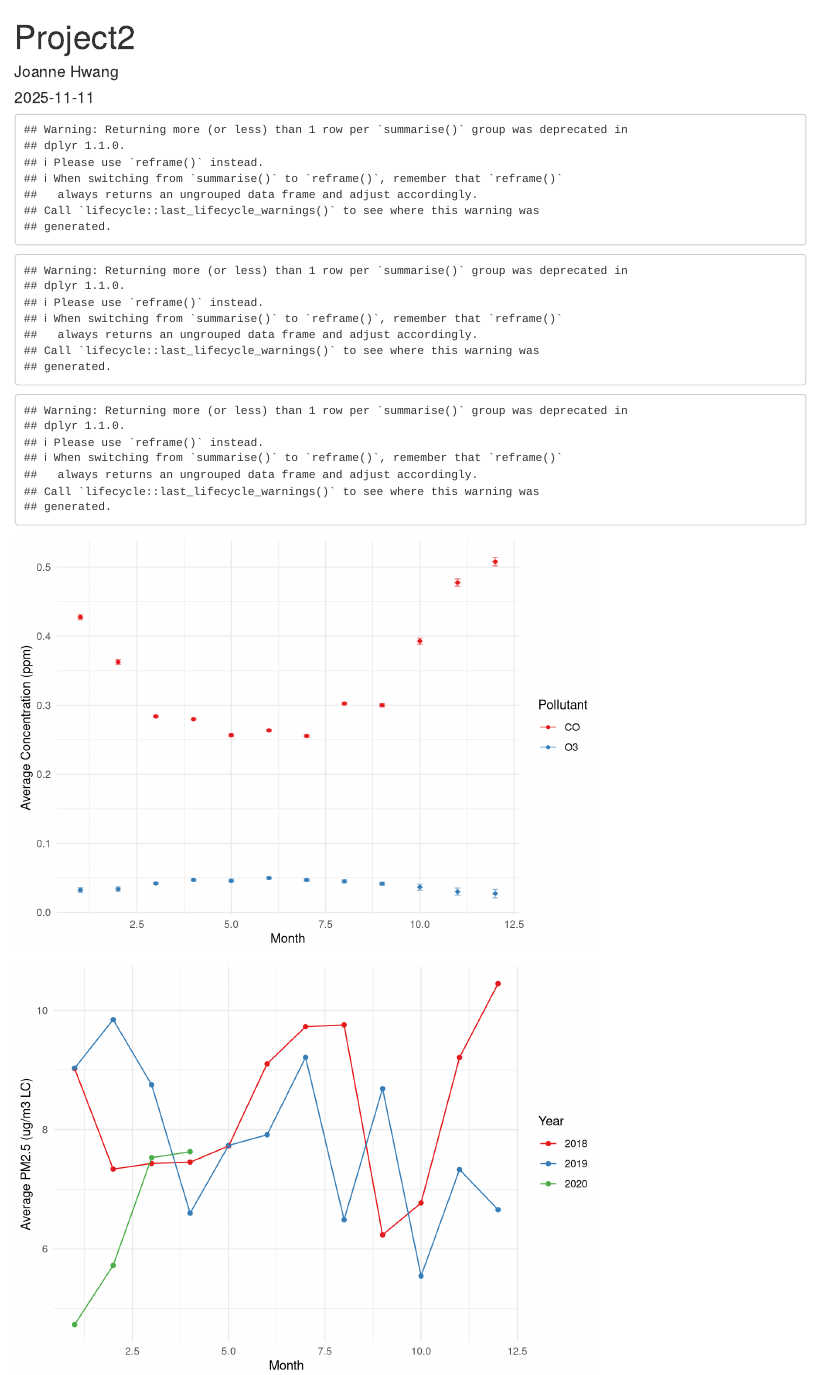
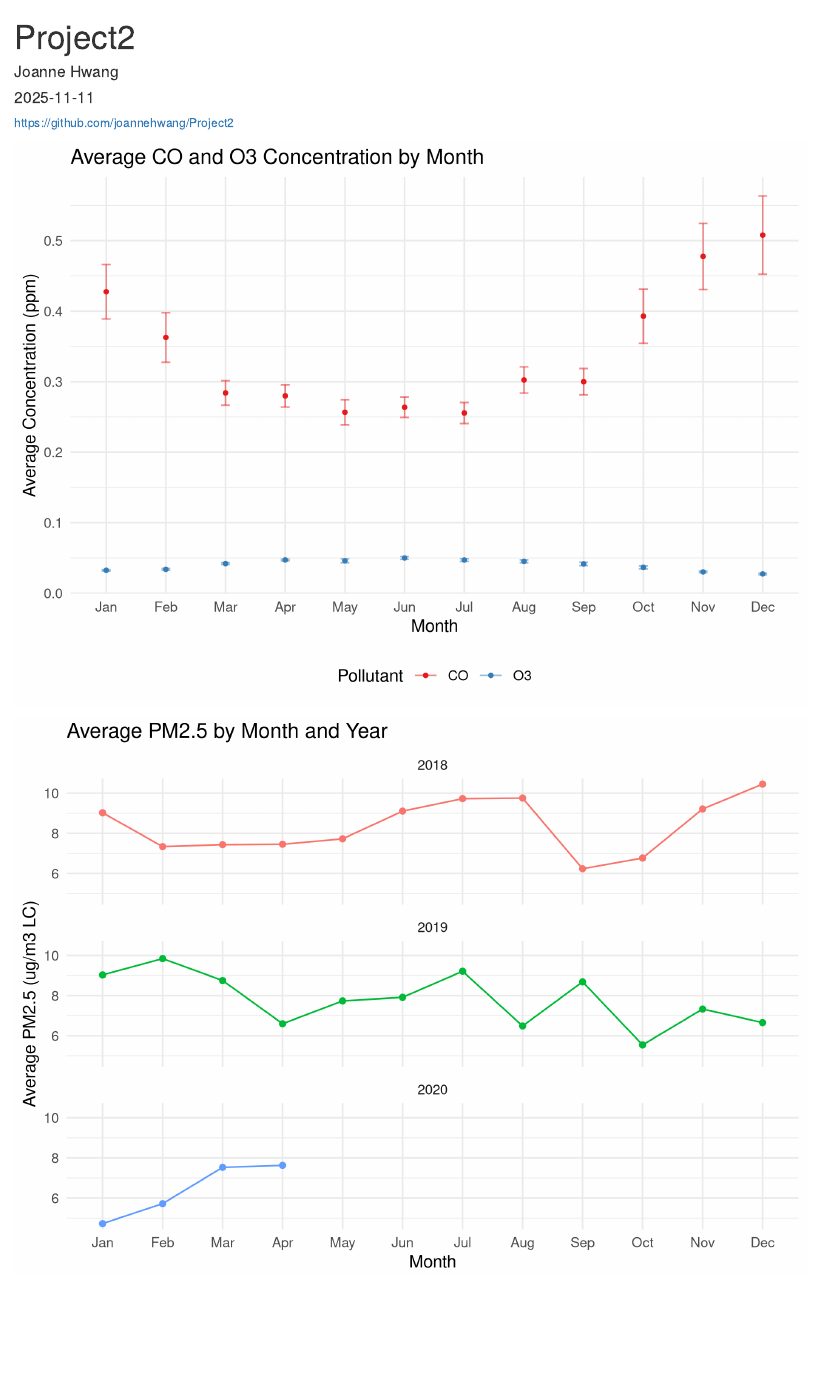
Before and after one commit to joannehwang/Project2, an R Markdown document (Project2.rmd): the page in a window 1100 px wide, from its top. Rendered offline with R 4.5, knitr and Pandoc, with nearby package versions; drawn as R Markdown's standard HTML page in place of the format the file asks for.

Commit message:
update project files

````diff
--- a/Project2.rmd
+++ b/Project2.rmd
@@ -14,96 +16,122 @@ library(RColorBrewer)
 ```
 
 ```{r}
-#create a function to format datasets
+# create a function to format datasets
 format_data <- function(dataset) {
+  # rename columns
+  dataset <- rename(dataset,
+    date = `Date`,
+    max_CO = `Daily Max 8-hour CO Concentration`,
+    mean_PM = `Daily Mean PM2.5 Concentration`,
+    max_O3 = `Daily Max 8-hour Ozone Concentration`
+  )
 
-  #rename columns
-  dataset <- rename(dataset,
-                    date = `Date`,
-                    max_CO = `Daily Max 8-hour CO Concentration`,
-                    mean_PM = `Daily Mean PM2.5 Concentration`,
-                    max_O3 = `Daily Max 8-hour Ozone Concentration`)
-
-  #format date variable
+  # format date variable
   dataset$date <- mdy(dataset$date)
 
-  #calculate the daily average for days with multiple measurements
+  # calculate the daily average for days with multiple measurements
   dataset <- dataset %>%
     group_by(date) %>%
-    summarise(max_CO = mean(max_CO, na.rm = TRUE),
-              units_CO = units_CO,
-              mean_PM = mean(mean_PM, na.rm = TRUE),
-              units_PM = units_PM,
-              max_O3 = mean(max_O3, na.rm = TRUE),
-              units_O3 = units_O3) %>%
-    ungroup() #should also remove any duplicate rows
+    summarise(
+      max_CO = mean(max_CO, na.rm = TRUE),
+      units_CO = units_CO,
+      mean_PM = mean(mean_PM, na.rm = TRUE),
+      units_PM = units_PM,
+      max_O3 = mean(max_O3, na.rm = TRUE),
+      units_O3 = units_O3
+    ) %>%
+    ungroup() # should also remove any duplicate rows
 
-  #fix measurement error issues
-  pollutants <- c("max_CO", "mean_PM", "max_O3") #vector of pollutants
+  # fix measurement error issues
+  pollutants <- c("max_CO", "mean_PM", "max_O3") # vector of pollutants
 
-  for (i in pollutants) { #loop through each of the pollutants
-    dataset[[i]][dataset[[i]] < 0] <- 0 #set any negative values to 0
+  for (i in pollutants) { # loop through each of the pollutants
+    dataset[[i]][dataset[[i]] < 0] <- 0 # set any negative values to 0
   }
-
   return(dataset)
 }
 ```
 
 ```{r}
-#load in datasets
+# load in datasets
 data_2018 <- read_csv("data/AQ_2018.csv")
 data_2019 <- read_csv("data/AQ_2019.csv")
 data_2020 <- read_csv("data/AQ_2020.csv")
 
-#use the function to format the 3 datasets
+# use the function to format the 3 datasets
 data_2018 <- format_data(data_2018)
 data_2019 <- format_data(data_2019)
 data_2020 <- format_data(data_2020)
 
-#combine all datasets
+# combine all datasets
 formatted_data <- rbind(data_2018, data_2019, data_2020)
 ```
 
 ```{r}
-#data for plot 1
+# edit data for plot 1
 plot1_df <- formatted_data
-plot1_df$month <- as.numeric(format(plot1_df$date, "%m")) #create a new column for month
+plot1_df$month <- as.numeric(format(plot1_df$date, "%m")) # column for month
+plot1_df$month <- factor(plot1_df$month,
+  labels = c(
+    "Jan", "Feb", "Mar", "Apr", "May", "Jun",
+    "Jul", "Aug", "Sep", "Oct", "Nov", "Dec"
+  )
+)
 
+# calculate mean and margin or error for each pollutant
 plot1_df <- plot1_df %>%
   group_by(month) %>%
-  summarise(avg_max_CO = mean(max_CO, na.rm = TRUE),
-            n_CO = sum(!is.na(max_CO)),
-            se_CO = sd(max_CO, na.rm = TRUE) / n_CO,
-            moe_CO = se_CO * qt(0.975, df = n_CO - 1),
-            avg_max_O3 = mean(max_O3, na.rm = TRUE),
-            n_O3 = sum(!is.na(max_O3)),
-            se_O3 = sd(max_O3, na.rm = TRUE) / n_O3,
-            moe_O3 = se_O3 * qt(0.975, df = n_O3 - 1)) %>%
+  summarise(
+    mean_CO = mean(max_CO, na.rm = TRUE),
+    n_CO = sum(!is.na(max_CO)),
+    se_CO = sd(max_CO, na.rm = TRUE) / sqrt(n_CO),
+    moe_CO = 1.96 * se_CO,
+    mean_O3 = mean(max_O3, na.rm = TRUE),
+    n_O3 = sum(!is.na(max_O3)),
+    se_O3 = sd(max_O3, na.rm = TRUE) / sqrt(n_O3),
+    moe_O3 = 1.96 * se_O3
+  ) %>%
   ungroup()
 
+# turn into long data
 plot1_df <- plot1_df %>%
-  select(month, avg_max_CO, moe_CO, avg_max_O3, moe_O3) %>%
-  pivot_longer(cols = c(avg_max_CO, avg_max_O3),
-               names_to = "pollutant",
-               values_to = "mean_value") %>%
-  pivot_longer(cols = c(moe_CO, moe_O3),
-               values_to = "moe")
+  select(month, mean_CO, moe_CO, mean_O3, moe_O3) %>%
+  pivot_longer(
+    cols = c(mean_CO, moe_CO, mean_O3, moe_O3),
+    names_to = c(".value", "pollutant"), # left = values, right = pollutant
+    names_sep = "_"
+  )
 
-ggplot(plot1_df, aes(x = month, y = mean_value, color = pollutant)) +
+ggplot(plot1_df, aes(x = month, y = mean, color = pollutant, group = pollutant)) +
   geom_point(size = 1) +
-  geom_errorbar(aes(ymin = mean_value - moe, ymax = mean_value + moe), width = 0.15, alpha = 0.5) +
-  scale_color_brewer(palette = "Set1", labels = c("CO", "O3")) +
-  labs(x = "Month", y = "Average Concentration (ppm)", color = "Pollutant") +
-  theme_minimal()
+  geom_errorbar(aes(ymin = mean - moe, ymax = mean + moe), width = 0.15, alpha = 0.5) +
+  scale_color_brewer(palette = "Set1") +
+  labs(
+    title = "Average CO and O3 Concentration by Month",
+    x = "Month",
+    y = "Average Concentration (ppm)",
+    color = "Pollutant"
+  ) +
+  theme_minimal() +
+  theme(legend.position = "bottom")
 ```
 
 ```{r}
-#data for plot 2
+# edit data for plot 2
 plot2_df <- formatted_data
-plot2_df$month <- as.numeric(format(plot2_df$date, "%m")) #create a new column for month
-plot2_df$year <- as.numeric(format(plot2_df$date, "%Y")) #create a new column for year
-plot2_df$year <- as_factor(plot2_df$year) #change year to a factor to have distinct colors
+plot2_df$month <- as.numeric(format(plot2_df$date, "%m")) # column for month
+plot2_df$year <- as.numeric(format(plot2_df$date, "%Y")) # column for year
 
+# turn month and year into factors
+plot2_df$month <- factor(plot2_df$month,
+  labels = c(
+    "Jan", "Feb", "Mar", "Apr", "May", "Jun",
+    "Jul", "Aug", "Sep", "Oct", "Nov", "Dec"
+  )
+)
+plot2_df$year <- factor(plot2_df$year)
+
+# calculate average PM for each month and year
 plot2_df <- plot2_df %>%
   group_by(month, year) %>%
   summarise(avg_PM = mean(mean_PM, na.rm = TRUE)) %>%
@@ -113,7 +141,14 @@ plot2_df <- plot2_df %>%
 ggplot(plot2_df, aes(x = month, y = avg_PM, color = year, group = year)) +
   geom_point() +
   geom_line() +
-  scale_color_brewer(palette = "Set1") +
-  labs(x = "Month", y = "Average PM2.5 (ug/m3 LC)", color = "Year") +
-  theme_minimal()
+  scale_fill_brewer(palette = "Set1") +
+  facet_wrap(~year, nrow = 3) + # facet by year
+  labs(
+    title = "Average PM2.5 by Month and Year",
+    x = "Month",
+    y = "Average PM2.5 (ug/m3 LC)",
+    color = "Year"
+  ) +
+  theme_minimal() +
+  theme(legend.position = "none") # legend is redundant since we are faceting
 ```
````
Also changed, not shown: README.md, Project2.rmd (4 more changed lines), 3 other files.
